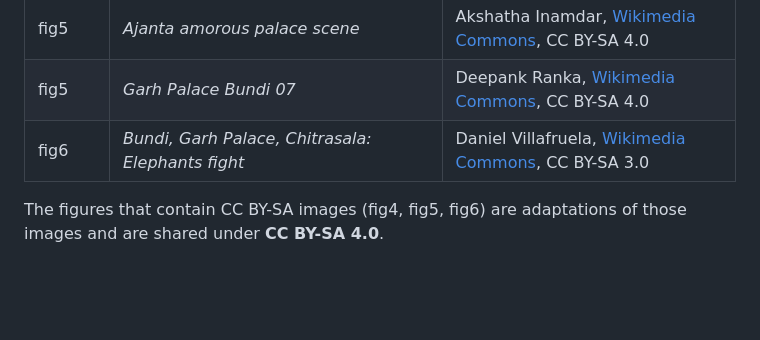
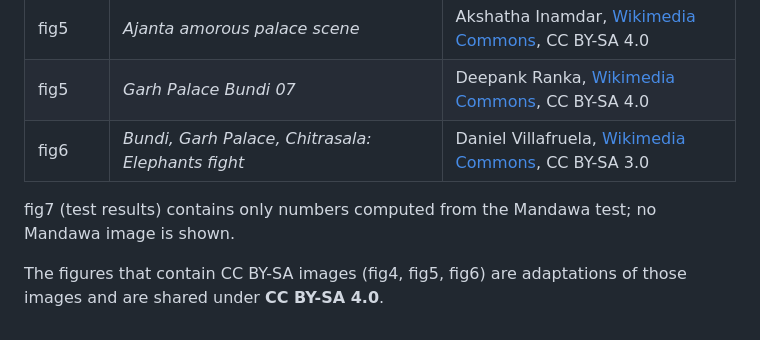
Before and after one commit to Ath-271/CS_F407_Art_Restoration_Project, a Markdown page: docs/figures/SOURCES.md, the part around the change. Drawn GitHub-style; blank space fills up the shorter version.

```diff
--- a/docs/figures/SOURCES.md
+++ b/docs/figures/SOURCES.md
@@ -13,4 +13,6 @@ No image from the Mandawa test set appears in any figure.
 | fig5 | *Garh Palace Bundi 07* | Deepank Ranka, [Wikimedia Commons](https://commons.wikimedia.org/wiki/File:Garh_Palace_Bundi_07.jpg), CC BY-SA 4.0 |
 | fig6 | *Bundi, Garh Palace, Chitrasala: Elephants fight* | Daniel Villafruela, [Wikimedia Commons](https://commons.wikimedia.org/wiki/File:Bundi-Garh_Palace-Chitrasala-Elephants_fight-20131015.jpg), CC BY-SA 3.0 |
 
+fig7 (test results) contains only numbers computed from the Mandawa test; no Mandawa image is shown.
+
 The figures that contain CC BY-SA images (fig4, fig5, fig6) are adaptations of those images and are shared under **CC BY-SA 4.0**.
```
Also changed, not shown: README.md (+4 -0 lines), docs/figures/fig7_test_results.png (added), 2 other files.
